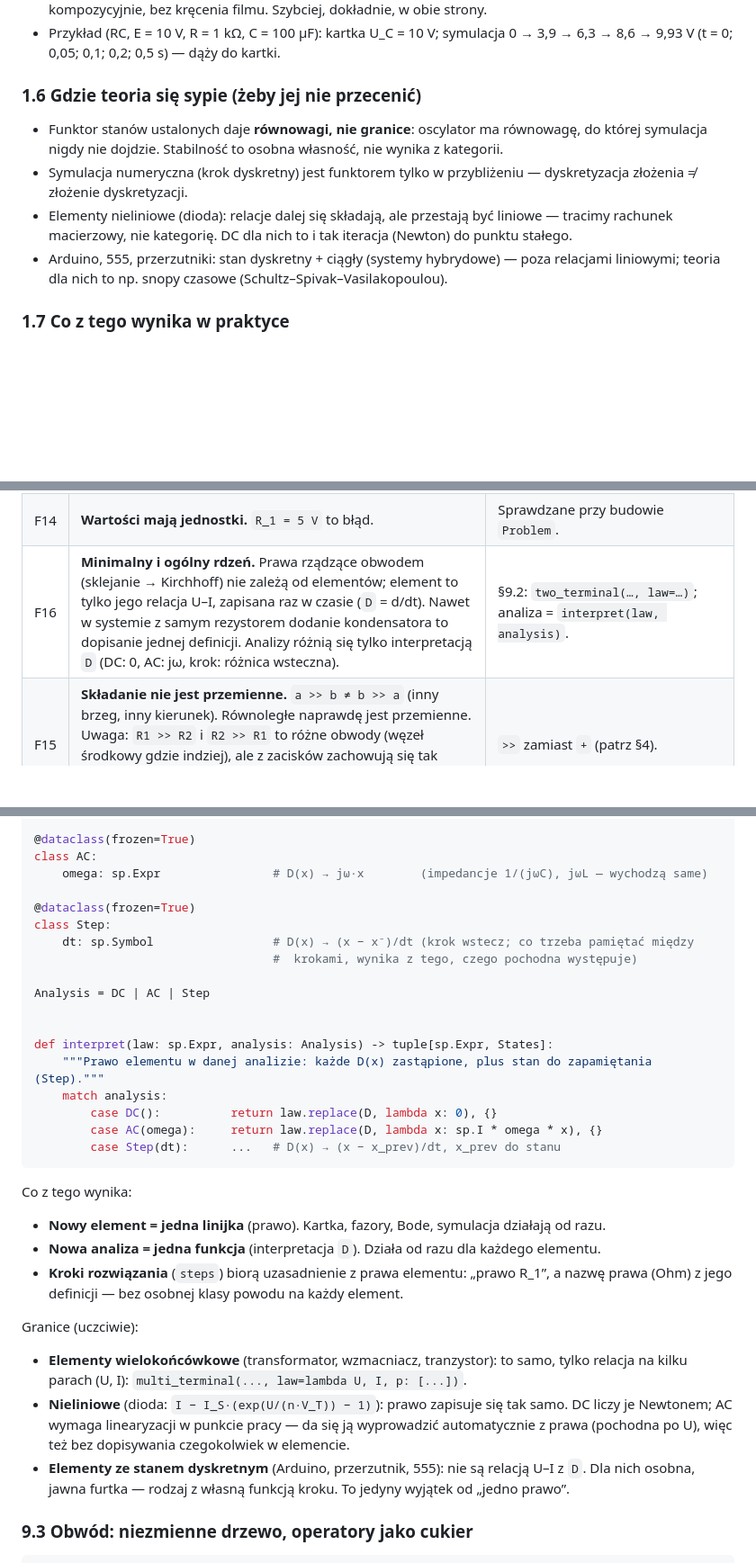
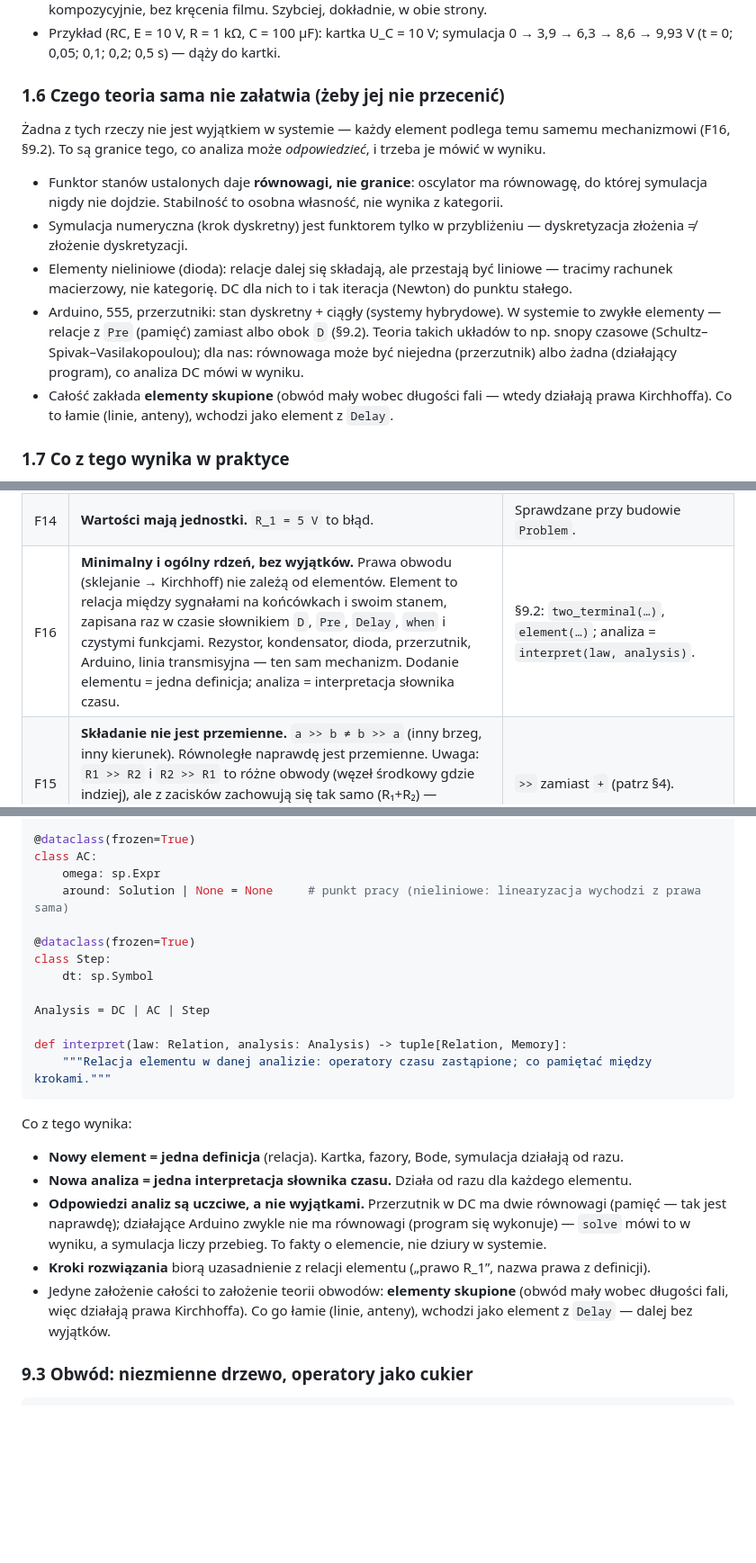
Before and after one commit to geraldserafin/electro, a Markdown page: packages/electro/DESIGN.md, 3 parts joined by grey strips. Shown at 90% size. Drawn GitHub-style; blank space fills up the shorter version.

````diff
--- a/packages/electro/DESIGN.md
+++ b/packages/electro/DESIGN.md
@@ -82,7 +82,11 @@ Składnia ta sama, zmienia się tylko to, **nad czym** są relacje (pierścień
 - Przykład (RC, E = 10 V, R = 1 kΩ, C = 100 µF): kartka U_C = 10 V; symulacja 0 → 3,9 → 6,3 →
   8,6 → 9,93 V (t = 0; 0,05; 0,1; 0,2; 0,5 s) — dąży do kartki.
 
-### 1.6 Gdzie teoria się sypie (żeby jej nie przecenić)
+### 1.6 Czego teoria sama nie załatwia (żeby jej nie przecenić)
+
+Żadna z tych rzeczy nie jest wyjątkiem w systemie — każdy element podlega temu samemu mechanizmowi
+(F16, §9.2). To są granice tego, co analiza może *odpowiedzieć*, i trzeba je mówić w wyniku.
+
 
 - Funktor stanów ustalonych daje **równowagi, nie granice**: oscylator ma równowagę, do której
   symulacja nigdy nie dojdzie. Stabilność to osobna własność, nie wynika z kategorii.
@@ -90,8 +94,12 @@ Składnia ta sama, zmienia się tylko to, **nad czym** są relacje (pierścień
   złożenia ≠ złożenie dyskretyzacji.
 - Elementy nieliniowe (dioda): relacje dalej się składają, ale przestają być liniowe — tracimy
   rachunek macierzowy, nie kategorię. DC dla nich to i tak iteracja (Newton) do punktu stałego.
-- Arduino, 555, przerzutniki: stan dyskretny + ciągły (systemy hybrydowe) — poza relacjami
-  liniowymi; teoria dla nich to np. snopy czasowe (Schultz–Spivak–Vasilakopoulou).
+- Arduino, 555, przerzutniki: stan dyskretny + ciągły (systemy hybrydowe). W systemie to zwykłe
+  elementy — relacje z `Pre` (pamięć) zamiast albo obok `D` (§9.2). Teoria takich układów to np.
+  snopy czasowe (Schultz–Spivak–Vasilakopoulou); dla nas: równowaga może być niejedna (przerzutnik)
+  albo żadna (działający program), co analiza DC mówi w wyniku.
+- Całość zakłada **elementy skupione** (obwód mały wobec długości fali — wtedy działają prawa
+  Kirchhoffa). Co to łamie (linie, anteny), wchodzi jako element z `Delay`.
 
 ### 1.7 Co z tego wynika w praktyce
 
@@ -137,7 +145,7 @@ Każdy fakt to coś, co w rzeczywistości jest osobnym pojęciem — więc w kod
 | F12 | **Wynik ma wspólny interfejs** — rozwiązanie, przebieg i charakterystyka odpowiadają na to samo pytanie, różni się wymiar odpowiedzi. | `result(sought)` → liczba / funkcja t / funkcja ω. |
 | F13 | **Własny komponent to nazwana wartość** (jak `let`). | Zwykły `Circuit` przypisany do nazwy; szablon wielokrotnego użytku = funkcja zwracająca `Circuit` (świeże węzły na każde wywołanie). |
 | F14 | **Wartości mają jednostki.** `R_1 = 5 V` to błąd. | Sprawdzane przy budowie `Problem`. |
-| F16 | **Minimalny i ogólny rdzeń.** Prawa rządzące obwodem (sklejanie → Kirchhoff) nie zależą od elementów; element to tylko jego relacja U–I, zapisana raz w czasie (`D` = d/dt). Nawet w systemie z samym rezystorem dodanie kondensatora to dopisanie jednej definicji. Analizy różnią się tylko interpretacją `D` (DC: 0, AC: jω, krok: różnica wsteczna). | §9.2: `two_terminal(…, law=…)`; analiza = `interpret(law, analysis)`. |
+| F16 | **Minimalny i ogólny rdzeń, bez wyjątków.** Prawa obwodu (sklejanie → Kirchhoff) nie zależą od elementów. Element to relacja między sygnałami na końcówkach i swoim stanem, zapisana raz w czasie słownikiem `D`, `Pre`, `Delay`, `when` i czystymi funkcjami. Rezystor, kondensator, dioda, przerzutnik, Arduino, linia transmisyjna — ten sam mechanizm. Dodanie elementu = jedna definicja; analiza = interpretacja słownika czasu. | §9.2: `two_terminal(…)`, `element(…)`; analiza = `interpret(law, analysis)`. |
 | F15 | **Składanie nie jest przemienne.** `a >> b ≠ b >> a` (inny brzeg, inny kierunek). Równoległe naprawdę jest przemienne. Uwaga: `R1 >> R2` i `R2 >> R1` to różne obwody (węzeł środkowy gdzie indziej), ale z zacisków zachowują się tak samo (R₁+R₂) — przemienność na poziomie zachowania, nie struktury. Biblioteka opisuje strukturę. | `>>` zamiast `+` (patrz §4). |
 
 ## 3. Typy
@@ -390,40 +447,30 @@ class DC: ...                     # D(x) → 0           (kondensator: przerwa,
 
 @dataclass(frozen=True)
 class AC:
-    omega: sp.Expr                # D(x) → jω·x        (impedancje 1/(jωC), jωL — wychodzą same)
+    omega: sp.Expr
+    around: Solution | None = None     # punkt pracy (nieliniowe: linearyzacja wychodzi z prawa sama)
 
 @dataclass(frozen=True)
 class Step:
-    dt: sp.Symbol                 # D(x) → (x − x⁻)/dt (krok wstecz; co trzeba pamiętać między
-                                  #  krokami, wynika z tego, czego pochodna występuje)
+    dt: sp.Symbol
 
 Analysis = DC | AC | Step
 
-
-def interpret(law: sp.Expr, analysis: Analysis) -> tuple[sp.Expr, States]:
-    """Prawo elementu w danej analizie: każde D(x) zastąpione, plus stan do zapamiętania (Step)."""
-    match analysis:
-        case DC():          return law.replace(D, lambda x: 0), {}
-        case AC(omega):     return law.replace(D, lambda x: sp.I * omega * x), {}
-        case Step(dt):      ...   # D(x) → (x − x_prev)/dt, x_prev do stanu
+def interpret(law: Relation, analysis: Analysis) -> tuple[Relation, Memory]:
+    """Relacja elementu w danej analizie: operatory czasu zastąpione; co pamiętać między krokami."""
 ```
 
 Co z tego wynika:
 
-- **Nowy element = jedna linijka** (prawo). Kartka, fazory, Bode, symulacja działają od razu.
-- **Nowa analiza = jedna funkcja** (interpretacja `D`). Działa od razu dla każdego elementu.
-- **Kroki rozwiązania** (`steps`) biorą uzasadnienie z prawa elementu: „prawo R_1”, a nazwę prawa
-  (Ohm) z jego definicji — bez osobnej klasy powodu na każdy element.
-
-Granice (uczciwie):
-
-- **Elementy wielokońcówkowe** (transformator, wzmacniacz, tranzystor): to samo, tylko relacja na
-  kilku parach (U, I): `multi_terminal(..., law=lambda U, I, p: [...])`.
-- **Nieliniowe** (dioda: `I − I_S·(exp(U/(n·V_T)) − 1)`): prawo zapisuje się tak samo. DC liczy je
-  Newtonem; AC wymaga linearyzacji w punkcie pracy — da się ją wyprowadzić automatycznie z prawa
-  (pochodna po U), więc też bez dopisywania czegokolwiek w elemencie.
-- **Elementy ze stanem dyskretnym** (Arduino, przerzutnik, 555): nie są relacją U–I z `D`. Dla nich
-  osobna, jawna furtka — rodzaj z własną funkcją kroku. To jedyny wyjątek od „jedno prawo”.
+- **Nowy element = jedna definicja** (relacja). Kartka, fazory, Bode, symulacja działają od razu.
+- **Nowa analiza = jedna interpretacja słownika czasu.** Działa od razu dla każdego elementu.
+- **Odpowiedzi analiz są uczciwe, a nie wyjątkami.** Przerzutnik w DC ma dwie równowagi (pamięć —
+  tak jest naprawdę); działające Arduino zwykle nie ma równowagi (program się wykonuje) — `solve`
+  mówi to w wyniku, a symulacja liczy przebieg. To fakty o elemencie, nie dziury w systemie.
+- **Kroki rozwiązania** biorą uzasadnienie z relacji elementu („prawo R_1”, nazwa prawa z definicji).
+- Jedyne założenie całości to założenie teorii obwodów: **elementy skupione** (obwód mały wobec
+  długości fali, więc działają prawa Kirchhoffa). Co go łamie (linie, anteny), wchodzi jako element
+  z `Delay` — dalej bez wyjątków.
 
 ### 9.3 Obwód: niezmienne drzewo, operatory jako cukier
 
````
Also changed, not shown: other parts of packages/electro/DESIGN.md (+65 -16 lines).
